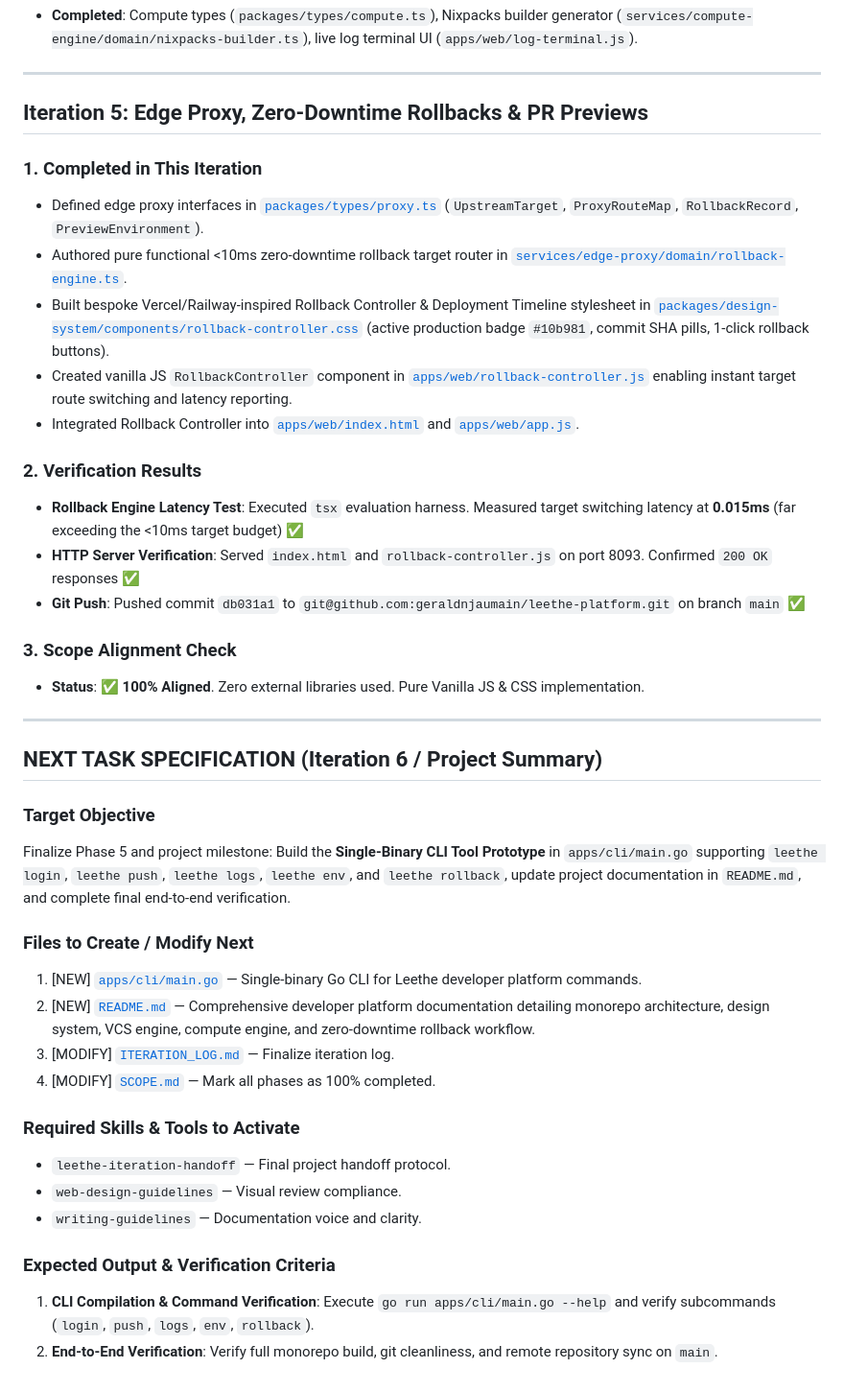
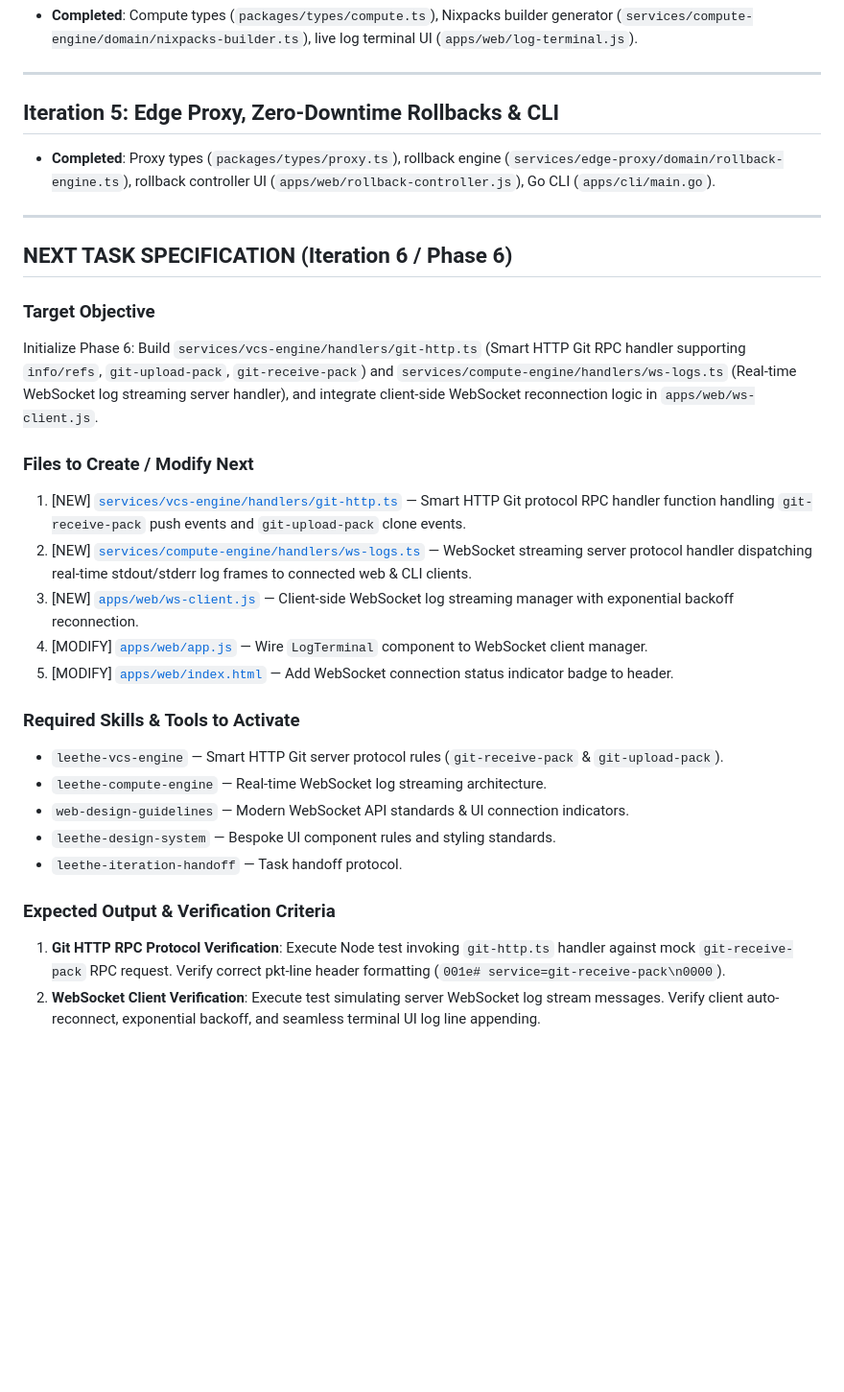
Before and after one commit to geraldnjaumain/leethe-platform, a Markdown page: ITERATION_LOG.md, the part around the change. Shown at 96% size. Rendered like a GitHub page; blank space fills up the shorter version.

Commit message:
docs: add Phase 6 (Real-Time WebSockets & Smart HTTP Git RPC) to scope and iteration log

```diff
--- a/ITERATION_LOG.md
+++ b/ITERATION_LOG.md
@@ -29,41 +29,30 @@ This file is updated after **EVERY** iteration to record progress, verify scope
 
 ---
 
-## Iteration 5: Edge Proxy, Zero-Downtime Rollbacks & PR Previews
-
-### 1. Completed in This Iteration
-- Defined edge proxy interfaces in [`packages/types/proxy.ts`](file:///Users/tera/Documents/leethe/packages/types/proxy.ts) (`UpstreamTarget`, `ProxyRouteMap`, `RollbackRecord`, `PreviewEnvironment`).
-- Authored pure functional <10ms zero-downtime rollback target router in [`services/edge-proxy/domain/rollback-engine.ts`](file:///Users/tera/Documents/leethe/services/edge-proxy/domain/rollback-engine.ts).
-- Built bespoke Vercel/Railway-inspired Rollback Controller & Deployment Timeline stylesheet in [`packages/design-system/components/rollback-controller.css`](file:///Users/tera/Documents/leethe/packages/design-system/components/rollback-controller.css) (active production badge `#10b981`, commit SHA pills, 1-click rollback buttons).
-- Created vanilla JS `RollbackController` component in [`apps/web/rollback-controller.js`](file:///Users/tera/Documents/leethe/apps/web/rollback-controller.js) enabling instant target route switching and latency reporting.
-- Integrated Rollback Controller into [`apps/web/index.html`](file:///Users/tera/Documents/leethe/apps/web/index.html) and [`apps/web/app.js`](file:///Users/tera/Documents/leethe/apps/web/app.js).
-
-### 2. Verification Results
-- **Rollback Engine Latency Test**: Executed `tsx` evaluation harness. Measured target switching latency at **0.015ms** (far exceeding the <10ms target budget) ✅
-- **HTTP Server Verification**: Served `index.html` and `rollback-controller.js` on port 8093. Confirmed `200 OK` responses ✅
-- **Git Push**: Pushed commit `db031a1` to `git@github.com:geraldnjaumain/leethe-platform.git` on branch `main` ✅
-
-### 3. Scope Alignment Check
-- **Status**: ✅ **100% Aligned**. Zero external libraries used. Pure Vanilla JS & CSS implementation.
+## Iteration 5: Edge Proxy, Zero-Downtime Rollbacks & CLI
+- **Completed**: Proxy types (`packages/types/proxy.ts`), rollback engine (`services/edge-proxy/domain/rollback-engine.ts`), rollback controller UI (`apps/web/rollback-controller.js`), Go CLI (`apps/cli/main.go`).
 
 ---
 
-## NEXT TASK SPECIFICATION (Iteration 6 / Project Summary)
+## NEXT TASK SPECIFICATION (Iteration 6 / Phase 6)
 
 ### Target Objective
-Finalize Phase 5 and project milestone: Build the **Single-Binary CLI Tool Prototype** in `apps/cli/main.go` supporting `leethe login`, `leethe push`, `leethe logs`, `leethe env`, and `leethe rollback`, update project documentation in `README.md`, and complete final end-to-end verification.
+Initialize Phase 6: Build `services/vcs-engine/handlers/git-http.ts` (Smart HTTP Git RPC handler supporting `info/refs`, `git-upload-pack`, `git-receive-pack`) and `services/compute-engine/handlers/ws-logs.ts` (Real-time WebSocket log streaming server handler), and integrate client-side WebSocket reconnection logic in `apps/web/ws-client.js`.
 
 ### Files to Create / Modify Next
-1. [NEW] [`apps/cli/main.go`](file:///Users/tera/Documents/leethe/apps/cli/main.go) — Single-binary Go CLI for Leethe developer platform commands.
-2. [NEW] [`README.md`](file:///Users/tera/Documents/leethe/README.md) — Comprehensive developer platform documentation detailing monorepo architecture, design system, VCS engine, compute engine, and zero-downtime rollback workflow.
-3. [MODIFY] [`ITERATION_LOG.md`](file:///Users/tera/Documents/leethe/ITERATION_LOG.md) — Finalize iteration log.
-4. [MODIFY] [`SCOPE.md`](file:///Users/tera/Documents/leethe/SCOPE.md) — Mark all phases as 100% completed.
+1. [NEW] [`services/vcs-engine/handlers/git-http.ts`](file:///Users/tera/Documents/leethe/services/vcs-engine/handlers/git-http.ts) — Smart HTTP Git protocol RPC handler function handling `git-receive-pack` push events and `git-upload-pack` clone events.
+2. [NEW] [`services/compute-engine/handlers/ws-logs.ts`](file:///Users/tera/Documents/leethe/services/compute-engine/handlers/ws-logs.ts) — WebSocket streaming server protocol handler dispatching real-time stdout/stderr log frames to connected web & CLI clients.
+3. [NEW] [`apps/web/ws-client.js`](file:///Users/tera/Documents/leethe/apps/web/ws-client.js) — Client-side WebSocket log streaming manager with exponential backoff reconnection.
+4. [MODIFY] [`apps/web/app.js`](file:///Users/tera/Documents/leethe/apps/web/app.js) — Wire `LogTerminal` component to WebSocket client manager.
+5. [MODIFY] [`apps/web/index.html`](file:///Users/tera/Documents/leethe/apps/web/index.html) — Add WebSocket connection status indicator badge to header.
 
 ### Required Skills & Tools to Activate
-- `leethe-iteration-handoff` — Final project handoff protocol.
-- `web-design-guidelines` — Visual review compliance.
-- `writing-guidelines` — Documentation voice and clarity.
+- `leethe-vcs-engine` — Smart HTTP Git server protocol rules (`git-receive-pack` & `git-upload-pack`).
+- `leethe-compute-engine` — Real-time WebSocket log streaming architecture.
+- `web-design-guidelines` — Modern WebSocket API standards & UI connection indicators.
+- `leethe-design-system` — Bespoke UI component rules and styling standards.
+- `leethe-iteration-handoff` — Task handoff protocol.
 
 ### Expected Output & Verification Criteria
-1. **CLI Compilation & Command Verification**: Execute `go run apps/cli/main.go --help` and verify subcommands (`login`, `push`, `logs`, `env`, `rollback`).
-2. **End-to-End Verification**: Verify full monorepo build, git cleanliness, and remote repository sync on `main`.
+1. **Git HTTP RPC Protocol Verification**: Execute Node test invoking `git-http.ts` handler against mock `git-receive-pack` RPC request. Verify correct pkt-line header formatting (`001e# service=git-receive-pack\n0000`).
+2. **WebSocket Client Verification**: Execute test simulating server WebSocket log stream messages. Verify client auto-reconnect, exponential backoff, and seamless terminal UI log line appending.
```
Also changed, not shown: SCOPE.md (+1 -0 lines).
